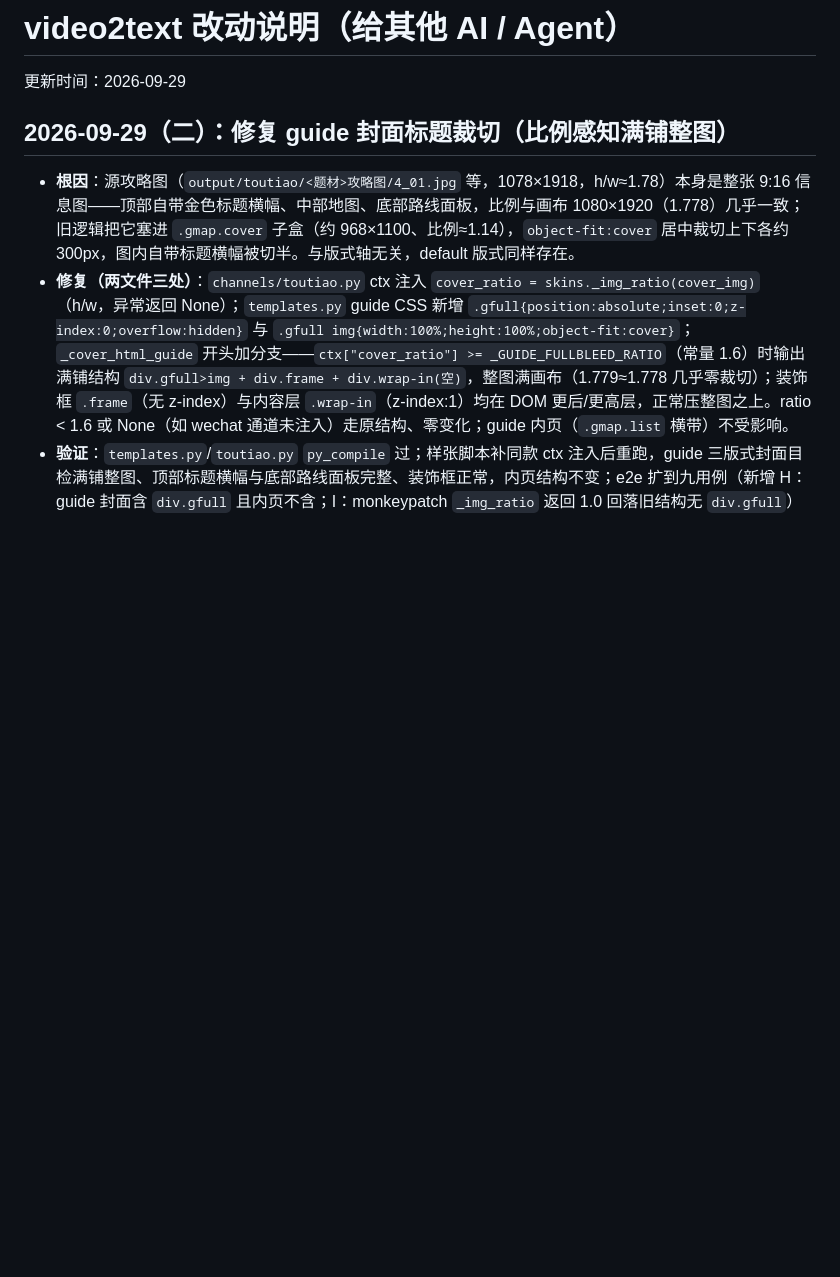
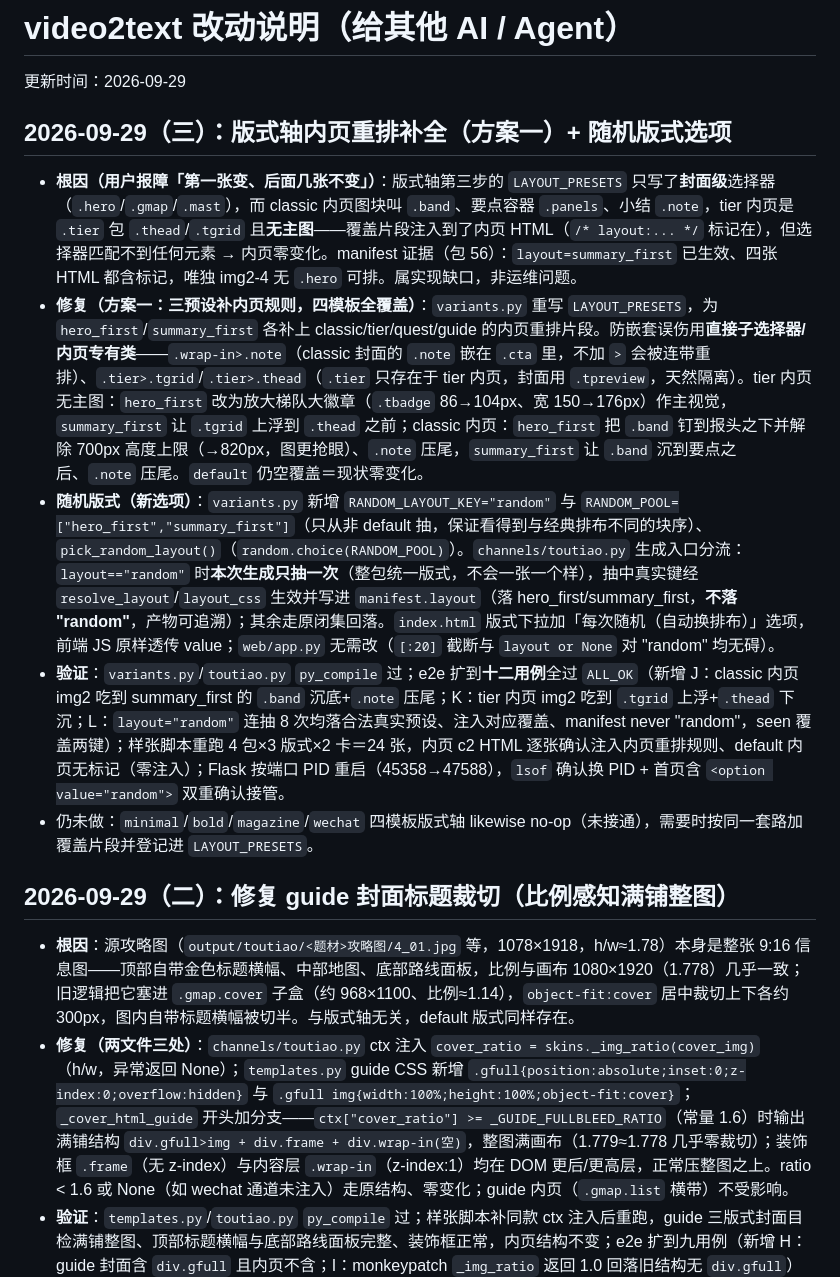
Before and after one commit to Eplayed/video2text, a Markdown page: CHANGELOG_FOR_AI.md, the part around the change. Drawn GitHub-style; blank space fills up the shorter version.

Commit message:
docs(CHANGELOG): 记录版式轴内页重排补全与随机版式选项

```diff
--- a/CHANGELOG_FOR_AI.md
+++ b/CHANGELOG_FOR_AI.md
@@ -1,6 +1,14 @@
 # video2text 改动说明（给其他 AI / Agent）
 
 更新时间：2026-09-29
+
+## 2026-09-29（三）：版式轴内页重排补全（方案一）+ 随机版式选项
+
+- **根因（用户报障「第一张变、后面几张不变」）**：版式轴第三步的 `LAYOUT_PRESETS` 只写了**封面级**选择器（`.hero`/`.gmap`/`.mast`），而 classic 内页图块叫 `.band`、要点容器 `.panels`、小结 `.note`，tier 内页是 `.tier` 包 `.thead`/`.tgrid` 且**无主图**——覆盖片段注入到了内页 HTML（`/* layout:... */` 标记在），但选择器匹配不到任何元素 → 内页零变化。manifest 证据（包 56）：`layout=summary_first` 已生效、四张 HTML 都含标记，唯独 img2-4 无 `.hero` 可排。属实现缺口，非运维问题。
+- **修复（方案一：三预设补内页规则，四模板全覆盖）**：`variants.py` 重写 `LAYOUT_PRESETS`，为 `hero_first`/`summary_first` 各补上 classic/tier/quest/guide 的内页重排片段。防嵌套误伤用**直接子选择器/内页专有类**——`.wrap-in>.note`（classic 封面的 `.note` 嵌在 `.cta` 里，不加 `>` 会被连带重排）、`.tier>.tgrid`/`.tier>.thead`（`.tier` 只存在于 tier 内页，封面用 `.tpreview`，天然隔离）。tier 内页无主图：`hero_first` 改为放大梯队大徽章（`.tbadge` 86→104px、宽 150→176px）作主视觉，`summary_first` 让 `.tgrid` 上浮到 `.thead` 之前；classic 内页：`hero_first` 把 `.band` 钉到报头之下并解除 700px 高度上限（→820px，图更抢眼）、`.note` 压尾，`summary_first` 让 `.band` 沉到要点之后、`.note` 压尾。`default` 仍空覆盖＝现状零变化。
+- **随机版式（新选项）**：`variants.py` 新增 `RANDOM_LAYOUT_KEY="random"` 与 `RANDOM_POOL=["hero_first","summary_first"]`（只从非 default 抽，保证看得到与经典排布不同的块序）、`pick_random_layout()`（`random.choice(RANDOM_POOL)`）。`channels/toutiao.py` 生成入口分流：`layout=="random"` 时**本次生成只抽一次**（整包统一版式，不会一张一个样），抽中真实键经 `resolve_layout`/`layout_css` 生效并写进 `manifest.layout`（落 hero_first/summary_first，**不落 "random"**，产物可追溯）；其余走原闭集回落。`index.html` 版式下拉加「每次随机（自动换排布）」选项，前端 JS 原样透传 value；`web/app.py` 无需改（`[:20]` 截断与 `layout or None` 对 "random" 均无碍）。
+- **验证**：`variants.py`/`toutiao.py` `py_compile` 过；e2e 扩到**十二用例**全过 `ALL_OK`（新增 J：classic 内页 img2 吃到 summary_first 的 `.band` 沉底+`.note` 压尾；K：tier 内页 img2 吃到 `.tgrid` 上浮+`.thead` 下沉；L：`layout="random"` 连抽 8 次均落合法真实预设、注入对应覆盖、manifest  never "random"，seen 覆盖两键）；样张脚本重跑 4 包×3 版式×2 卡＝24 张，内页 c2 HTML 逐张确认注入内页重排规则、default 内页无标记（零注入）；Flask 按端口 PID 重启（45358→47588），`lsof` 确认换 PID + 首页含 `<option value="random">` 双重确认接管。
+- 仍未做：`minimal`/`bold`/`magazine`/`wechat` 四模板版式轴 likewise no-op（未接通），需要时按同一套路加覆盖片段并登记进 `LAYOUT_PRESETS`。
 
 ## 2026-09-29（二）：修复 guide 封面标题裁切（比例感知满铺整图）
 
```
